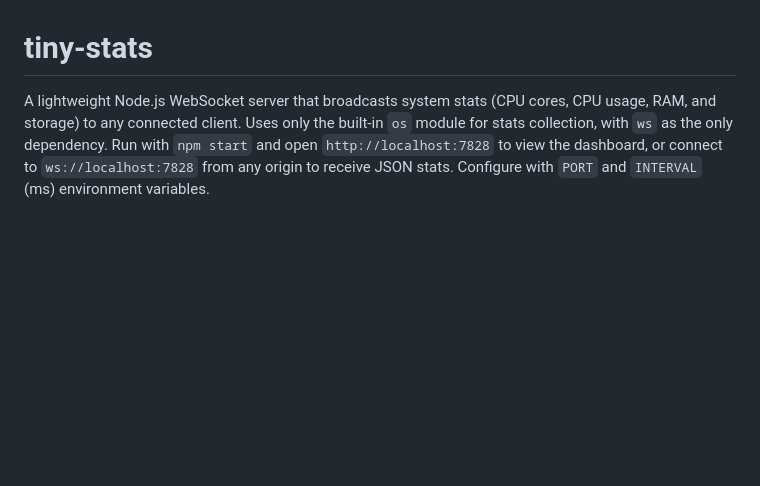
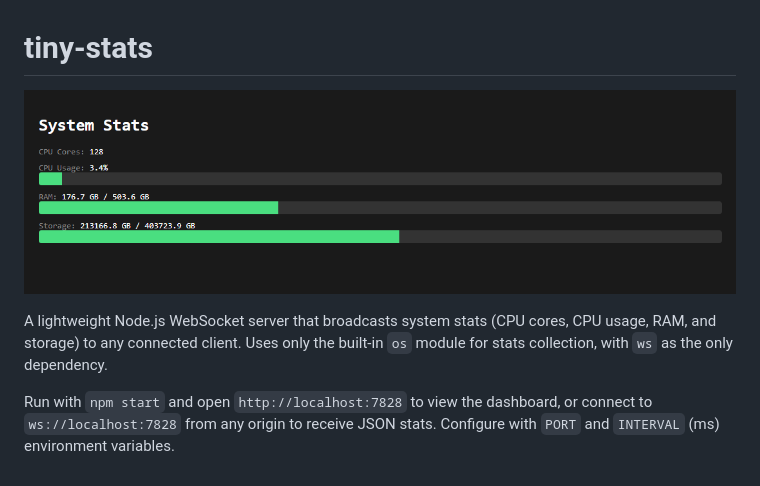
Before and after one commit to CoolDotty/tiny-stats, a Markdown page: README.md, the part around the change. GitHub-like rendering; pictures changed too: .github/assets/app.png (added); blank space fills up the shorter version.

```diff
--- a/README.md
+++ b/README.md
@@ -1,3 +1,7 @@
 # tiny-stats
 
-A lightweight Node.js WebSocket server that broadcasts system stats (CPU cores, CPU usage, RAM, and storage) to any connected client. Uses only the built-in `os` module for stats collection, with `ws` as the only dependency. Run with `npm start` and open `http://localhost:7828` to view the dashboard, or connect to `ws://localhost:7828` from any origin to receive JSON stats. Configure with `PORT` and `INTERVAL` (ms) environment variables.
+![Picture of the app showing stats and stuff](.github/assets/app.png)
+
+A lightweight Node.js WebSocket server that broadcasts system stats (CPU cores, CPU usage, RAM, and storage) to any connected client. Uses only the built-in `os` module for stats collection, with `ws` as the only dependency.
+
+Run with `npm start` and open `http://localhost:7828` to view the dashboard, or connect to `ws://localhost:7828` from any origin to receive JSON stats. Configure with `PORT` and `INTERVAL` (ms) environment variables.
```
